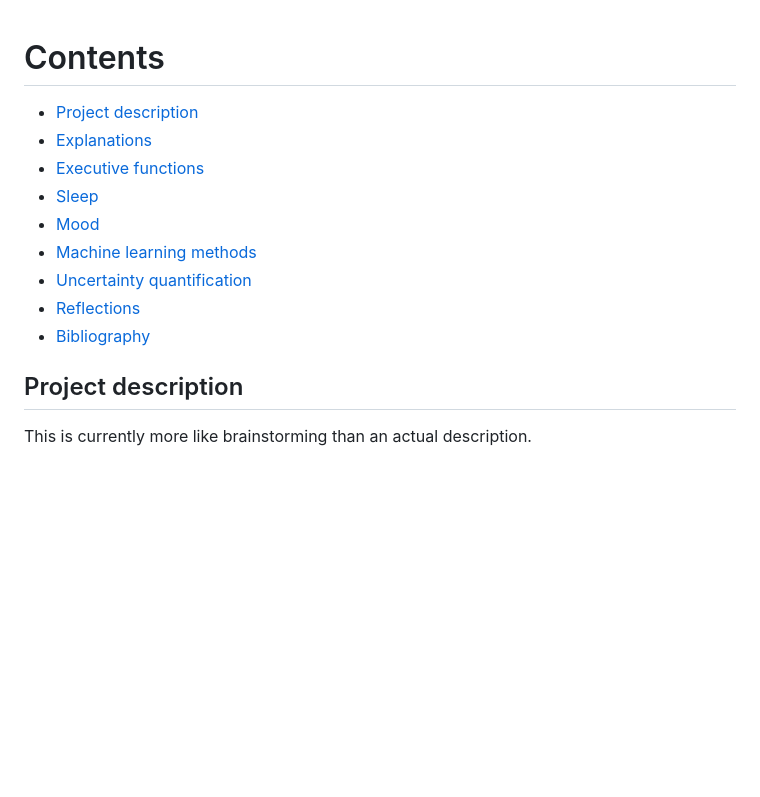
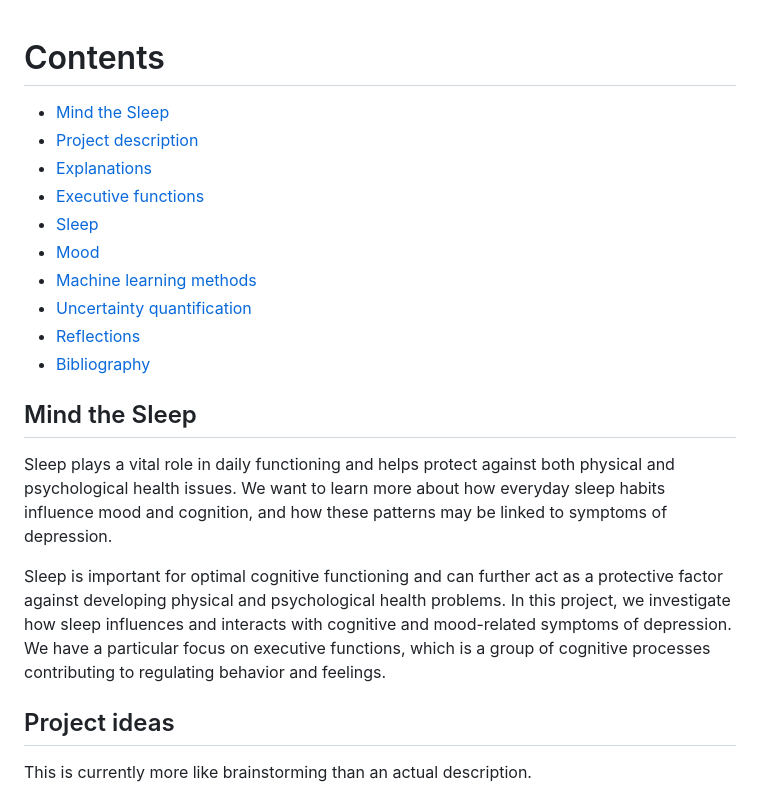
Before and after one commit to Roskva-git/MtS, a Markdown page: notes/master_notes.md, the part around one of its changes. Drawn GitHub-style; blank space fills up the shorter version.

```diff
--- a/notes/master_notes.md
+++ b/notes/master_notes.md
@@ -1,5 +1,6 @@
 # Contents
 
+- [Mind the Sleep](#mind-the-sleep)
 - [Project description](#project-description)
 - [Explanations](#explanations)
 - [Executive functions](#executive-functions)
@@ -10,7 +11,12 @@
 - [Reflections](#reflections)
 - [Bibliography](#bibliography)
 
-## Project description
+## Mind the Sleep
+Sleep plays a vital role in daily functioning and helps protect against both physical and psychological health issues. We want to learn more about how everyday sleep habits influence mood and cognition, and how these patterns may be linked to symptoms of depression.
+
+Sleep is important for optimal cognitive functioning and can further act as a protective factor against developing physical and psychological health problems. In this project, we investigate how sleep influences and interacts with cognitive and mood-related symptoms of depression. We have a particular focus on executive functions, which is a group of cognitive processes contributing to regulating behavior and feelings.
+
+## Project ideas
 This is currently more like brainstorming than an actual description.
 
 Topic: Temporal dynamics with missing data
```
Also changed, not shown: other parts of notes/master_notes.md (+1 -1 lines).
